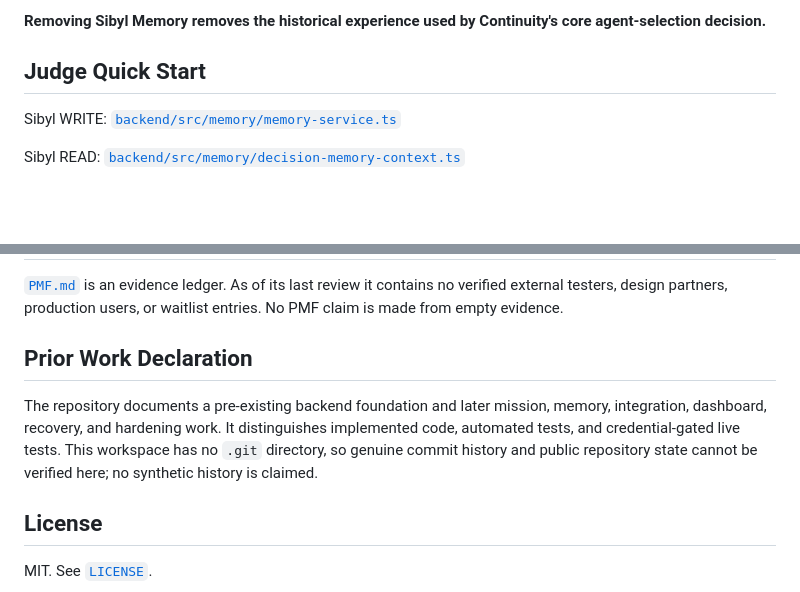
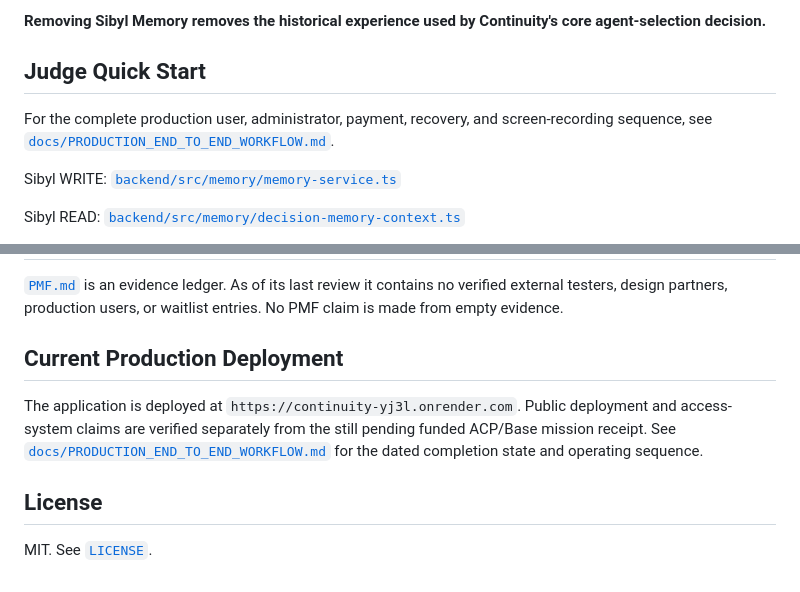
Before and after one commit to demonchant/continuity, a Markdown page: README.md, 2 parts joined by grey strips. GitHub-like rendering; blank space fills up the shorter version.

Commit message:
docs: define complete production workflow

```diff
--- a/README.md
+++ b/README.md
@@ -17,6 +17,10 @@ Sibyl is the production source of historical experience used by the decision eng
 **Removing Sibyl Memory removes the historical experience used by Continuity's core agent-selection decision.**
 
 ## Judge Quick Start
+
+For the complete production user, administrator, payment, recovery, and
+screen-recording sequence, see
+[`docs/PRODUCTION_END_TO_END_WORKFLOW.md`](docs/PRODUCTION_END_TO_END_WORKFLOW.md).
 
 Sibyl WRITE: [`backend/src/memory/memory-service.ts`](backend/src/memory/memory-service.ts)
 
@@ -118,9 +122,13 @@ Container, PostgreSQL, HTTPS, migrations, health checks, and secret handling are
 
 [`PMF.md`](PMF.md) is an evidence ledger. As of its last review it contains no verified external testers, design partners, production users, or waitlist entries. No PMF claim is made from empty evidence.
 
-## Prior Work Declaration
+## Current Production Deployment
 
-The repository documents a pre-existing backend foundation and later mission, memory, integration, dashboard, recovery, and hardening work. It distinguishes implemented code, automated tests, and credential-gated live tests. This workspace has no `.git` directory, so genuine commit history and public repository state cannot be verified here; no synthetic history is claimed.
+The application is deployed at `https://continuity-yj3l.onrender.com`. Public
+deployment and access-system claims are verified separately from the still
+pending funded ACP/Base mission receipt. See
+[`docs/PRODUCTION_END_TO_END_WORKFLOW.md`](docs/PRODUCTION_END_TO_END_WORKFLOW.md)
+for the dated completion state and operating sequence.
 
 ## License
 
```
Also changed, not shown: docs/PRODUCTION_END_TO_END_WORKFLOW.md (added, +262 -0 lines).
